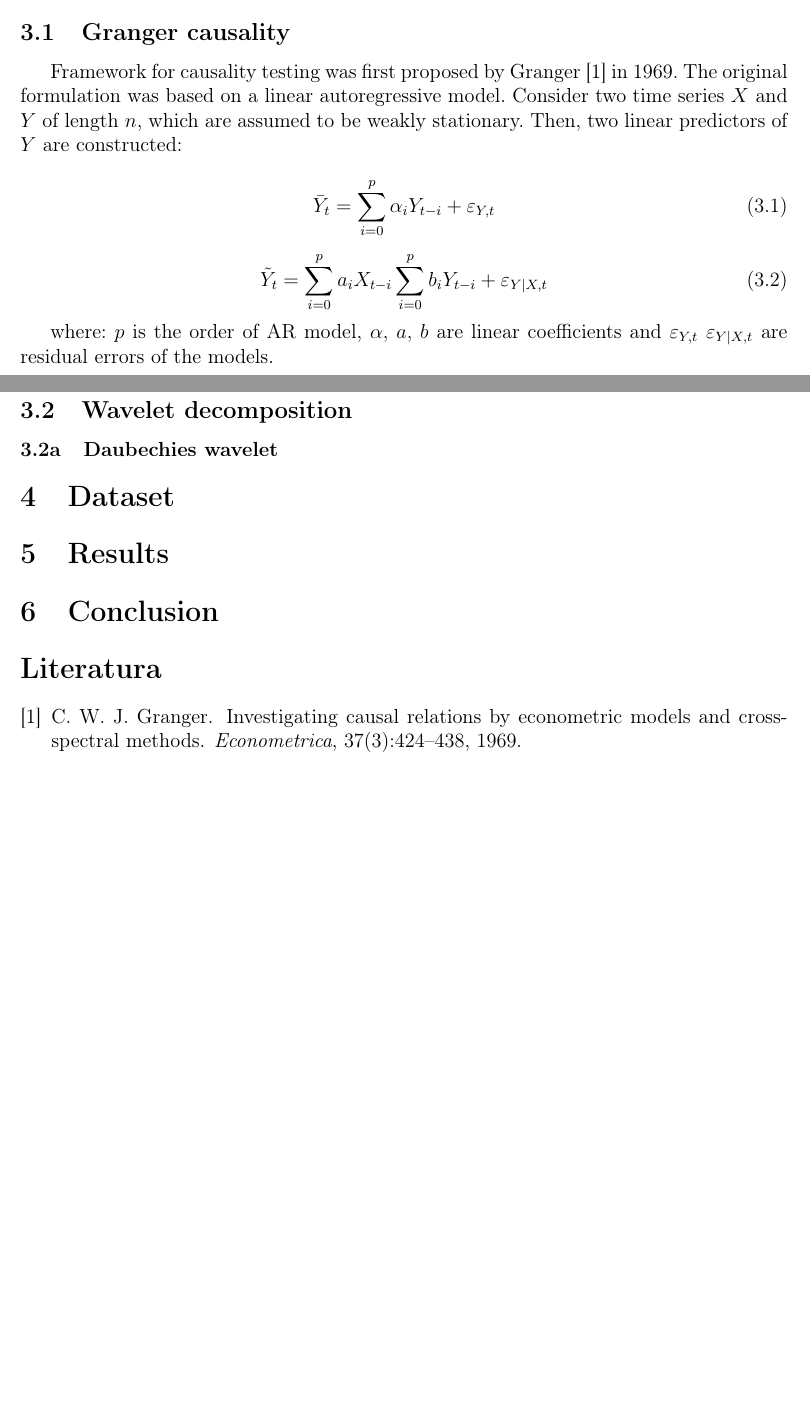
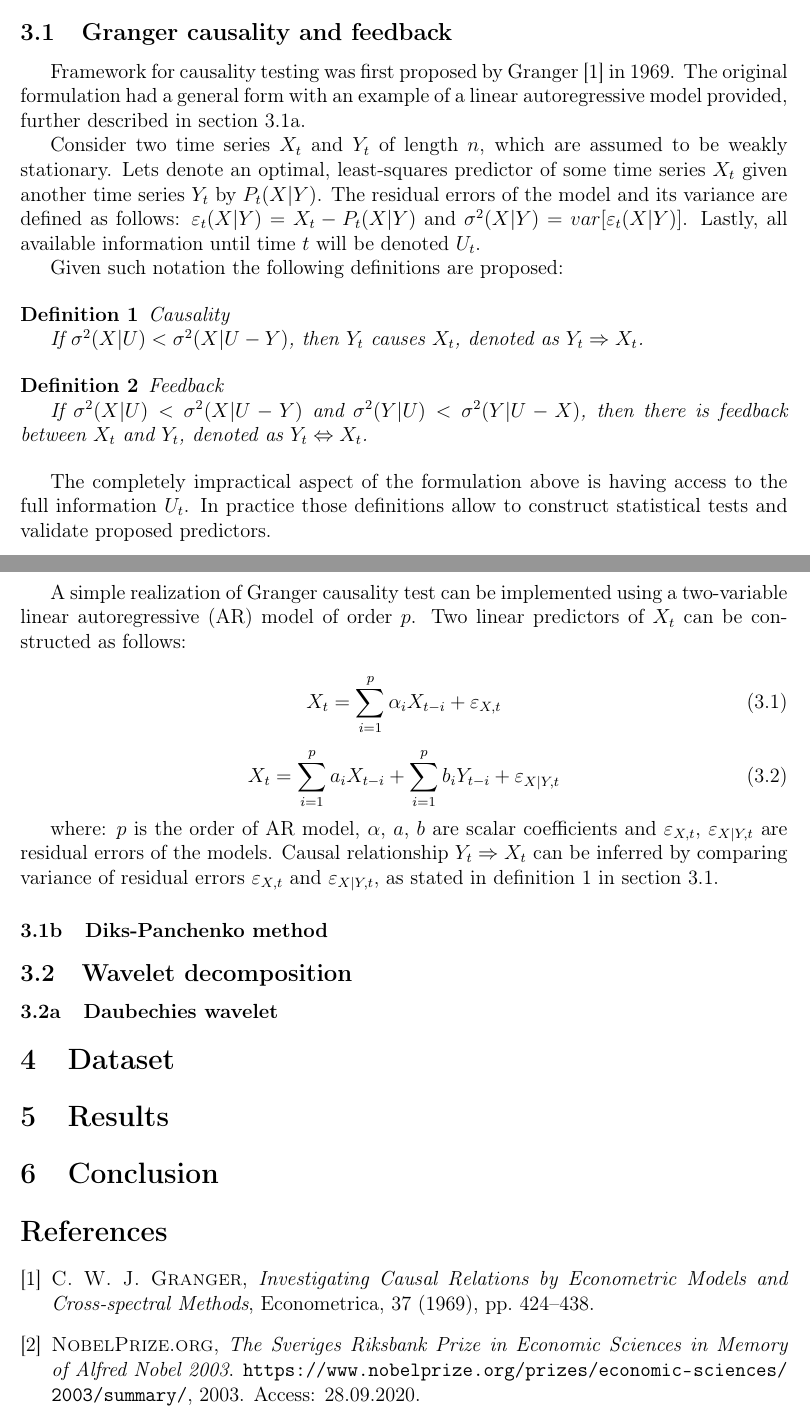
Before and after one commit to marcinkruk/mgr, a LaTeX thesis (thesis.tex, which reads tex/body.tex, thesis.bib): two parts of pages 4 and 5 of 5, joined at a grey line, cut so that both start at the same text, the shorter picture padded with empty space. Compiled offline with pdfLaTeX.

Commit message:
little by little

```diff
--- a/tex/body.tex
+++ b/tex/body.tex
@@ -2,27 +2,63 @@
 
-\subsection{Granger causality} \label{granger-causality}
+\subsection{Granger causality and feedback} \label{sec:granger-causality}
 Framework for causality testing was first proposed by Granger \cite{granger69} in 1969.
-The original formulation was based on a linear autoregressive model.
-Consider two time series $X$ and $Y$ of length $n$, which are assumed to be weakly stationary.
-Then, two linear predictors of $Y$ are constructed:
+The original formulation had a general form with an example of a linear autoregressive model provided, further described in \fref{sec:linear-ar}.
+
+Consider two time series $X_t$ and $Y_t$ of length $n$, which are assumed to be weakly stationary.
+Lets denote an optimal, least-squares predictor of some time series $X_t$ given another time series $Y_t$ by $P_t(X|Y)$.
+The residual errors of the model and its variance are defined as follows:
+$\varepsilon_t(X|Y) = X_t - P_t(X|Y)$ and $\sigma^2(X|Y) = var[\varepsilon_t(X|Y)]$.
+Lastly, all available information until time $t$ will be denoted $U_t$.
+
+Given such notation the following definitions are proposed:
+
+\begin{definition} \label{def:causality}
+	Causality
+
+	If $\sigma^2(X|U) < \sigma^2(X|U-Y)$, then $Y_t$ causes $X_t$, denoted as $Y_t \Rightarrow X_t$.
+\end{definition}
+
+\begin{definition}
+	Feedback
+
+	If $\sigma^2(X|U) < \sigma^2(X|U-Y)$ and $\sigma^2(Y|U) < \sigma^2(Y|U-X)$, then there is feedback between $X_t$ and $Y_t$, denoted as $Y_t \Leftrightarrow X_t$.
+\end{definition}
+
+The completely impractical aspect of the formulation above is having access to the full information $U_t$.
+In practice those definitions allow to construct statistical tests and validate proposed predictors.
+
+\subsubsection{Linear autoregressive model} \label{sec:linear-ar}
+A simple realization of Granger causality test can be implemented using a two-variable linear autoregressive (AR) model of order $p$.
+Two linear predictors of $X_t$ can be constructed as follows:
 
 \begin{equation}
-\bar{Y}_t = \sum_{i=0}^{p} \alpha_i Y_{t-i} + \varepsilon_{Y,t}
+X_t = \sum_{i=1}^{p} \alpha_i X_{t-i} + \varepsilon_{X,t}
 \end{equation}
 
 \begin{equation}
-\tilde{Y}_t = \sum_{i=0}^{p} a_i X_{t-i} \sum_{i=0}^{p} b_i Y_{t-i} + \varepsilon_{Y|X,t}
+X_t = \sum_{i=1}^{p} a_i X_{t-i} + \sum_{i=1}^{p} b_i Y_{t-i} + \varepsilon_{X|Y,t}
 \end{equation}
 
-where: $p$ is the order of AR model, $\alpha$, $a$, $b$ are linear coefficients and $\varepsilon_{Y,t}$ $\varepsilon_{Y|X,t}$ are residual errors of the models.
+where: $p$ is the order of AR model, $\alpha$, $a$, $b$ are scalar coefficients and $\varepsilon_{X,t}$, $\varepsilon_{X|Y,t}$ are residual errors of the models.
+Causal relationship $Y_t \Rightarrow X_t$ can be inferred by comparing variance of residual errors $\varepsilon_{X,t}$ and $\varepsilon_{X|Y,t}$, as stated in \fref{def:causality} in \fref{sec:granger-causality}.
+%If $\sigma^2_{X|Y,t} > \sigma^2_X$ then $Y_t \Rightarrow X_t$
+%Then, comparing variance of residual error produces a Granger causality index:
+%\begin{equation}
+%	C_{Y \Rightarrow X} = ln \frac{\sigma^2_{X}}{\sigma^2_{X|Y}}
+%\end{equation}
+%where, $\sigma^2_{X}$ and $\sigma^2_{X|Y}$ are variances of $\varepsilon_{X,t}$ and $\varepsilon_{X|Y,t}$ respectively.
+%If $C_{Y \Rightarrow X} > 0$, that is $\sigma^2_{X} > \sigma^2_{X|Y}$, then
+%$Y_t \Rightarrow X_t$.
+
+
 
 \subsubsection{Diks-Panchenko method}
 
 \subsection{Wavelet decomposition}
 \subsubsection{Daubechies wavelet}
 
-\section{Dataset} \label{data}
+\section{Dataset} \label{sec:data}
 
-\section{Results} \label{results}
+\section{Results} \label{sec:results}
 
-\section{Conclusion} \label{conclusion}
+\section{Conclusion} \label{sec:conclusion}
--- a/thesis.bib
+++ b/thesis.bib
@@ -7,4 +7,3 @@
  number = {3},
  pages = {424--438},
  publisher = {[Wiley, Econometric Society]},
- title = {Investigating Causal Relations by Econometric Models and Cross-spectral Methods},
@@ -13,0 +19,3 @@
+	year = {2003},
+	note = {Access: 28.09.2020}
+}
```
Also changed, not shown: tex/intro.tex (+6 -6 lines), tex/motivation.tex (+1 -1 lines), thesis.sty (+11 -3 lines), thesis.tex (+1 -1 lines), tex/body.tex (2 more changed lines), thesis.bib (6 more changed lines).
